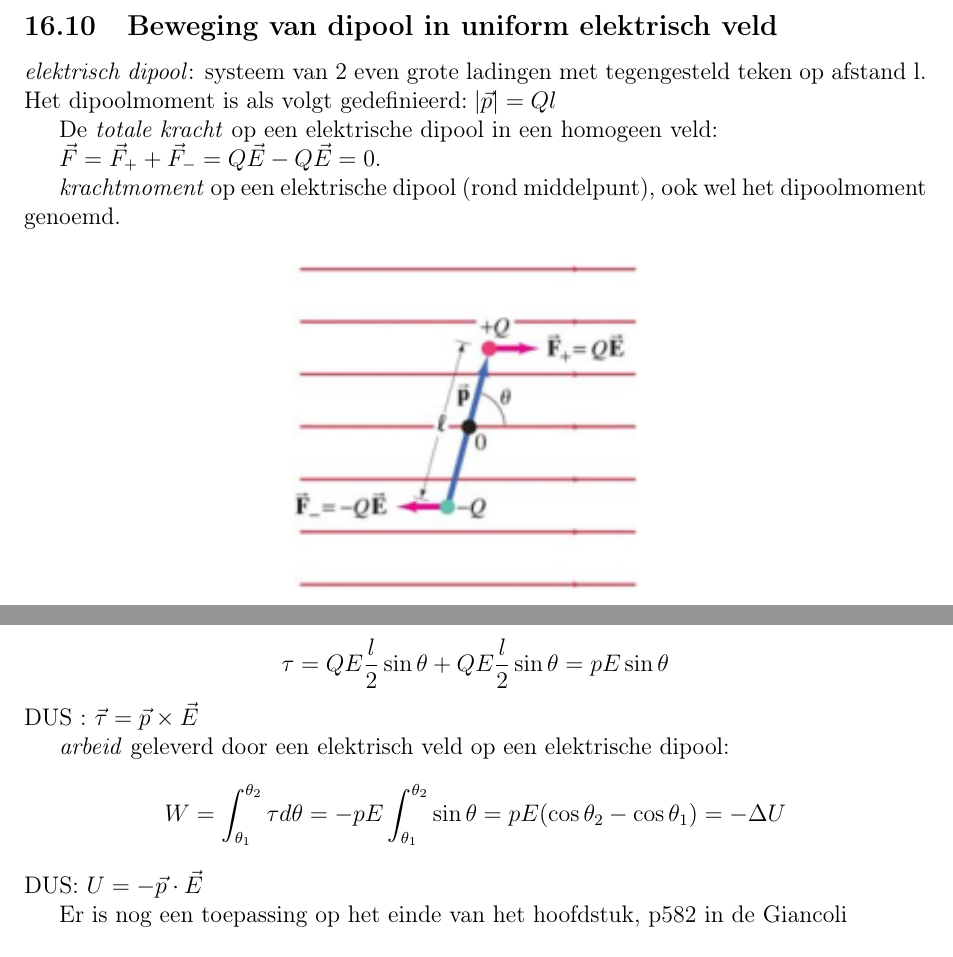
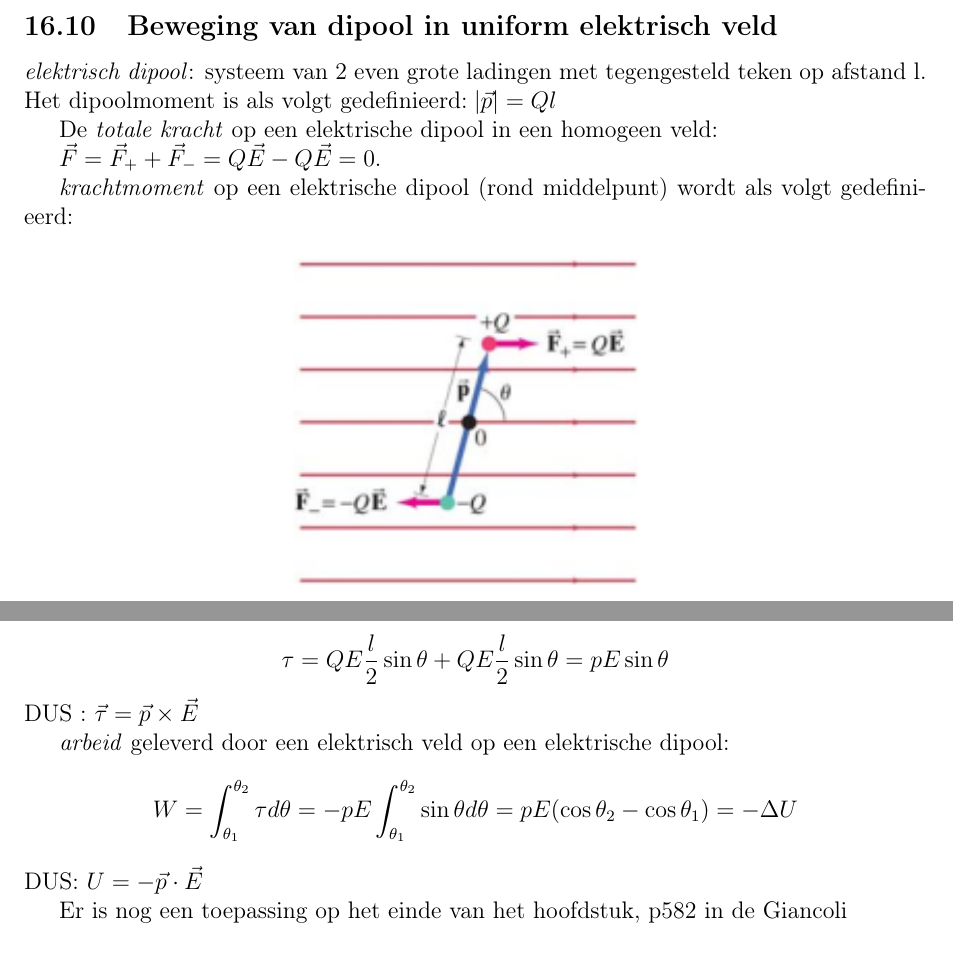
Before and after one commit to Allys1098/AfleidingenNatuurkunde, a LaTeX document (theorie_natuurkunde.tex): two parts of pages 37 and 38 of 62, joined at a grey line, cut so that both start at the same text. Compiled offline with pdfLaTeX.

Commit message:
krachtmoment != dipoolmoment

```diff
--- a/theorie_natuurkunde.tex
+++ b/theorie_natuurkunde.tex
@@ -1095,7 +1095,7 @@
 
 	\(\vec{F} = \vec{F}_+ + \vec{F}_- = Q\vec{E} - Q\vec{E} = 0\).
 
-	\textit{krachtmoment} op een elektrische dipool (rond middelpunt), ook wel het dipoolmoment genoemd.
+	\textit{krachtmoment} op een elektrische dipool (rond middelpunt) wordt als volgt gedefinieerd:
 	\begin{figure}[h]
 		\centering
 		\includegraphics[width=0.4\linewidth]{dippoolmoment}
@@ -1106,7 +1106,7 @@
 	DUS : \(\vec{\tau} = \vec{p} \times \vec{E}\)
 
 	\textit{arbeid} geleverd door een elektrisch veld op een elektrische dipool:
-	\[W = \int_{\theta_1}^{\theta_2}\tau d\theta = -pE\int_{\theta_1}^{\theta_2}\sin\theta = pE(\cos\theta_2 - \cos\theta_1) = -\Delta U\]
+	\[W = \int_{\theta_1}^{\theta_2}\tau d\theta = -pE\int_{\theta_1}^{\theta_2}\sin\theta d\theta = pE(\cos\theta_2 - \cos\theta_1) = -\Delta U\]
 	DUS: \(U = -\vec{p} \cdot \vec{E}\)
 
 	Er is nog een toepassing op het einde van het hoofdstuk, p582 in de Giancoli
```
